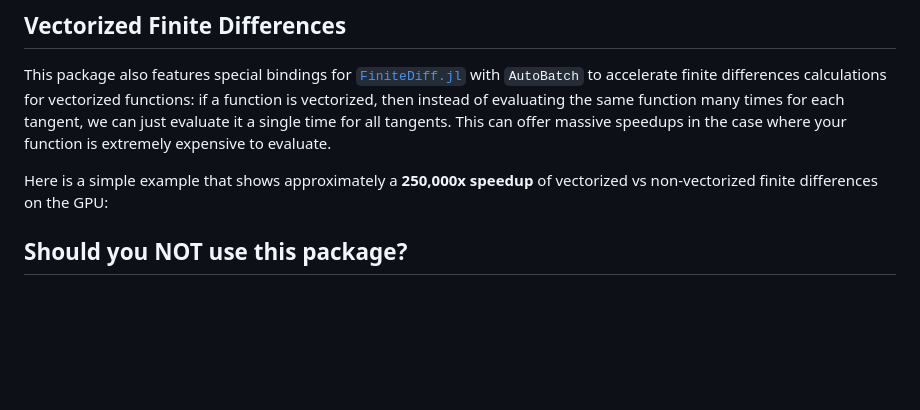
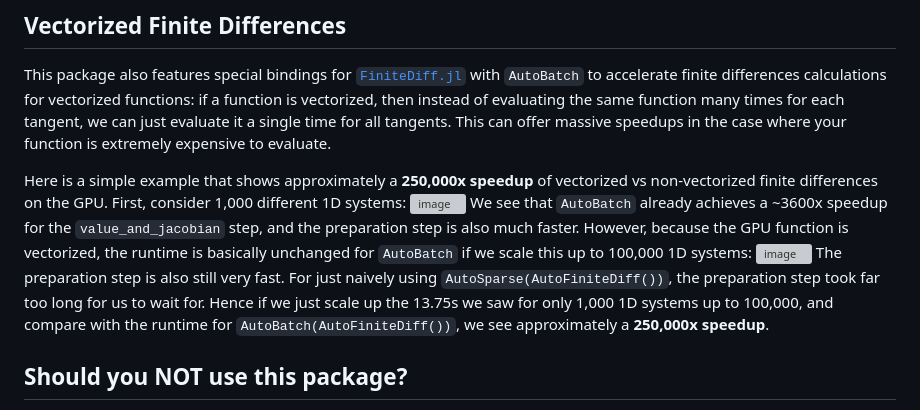
Before and after one commit to mattsignorelli/BatchSolve.jl, a Markdown page: README.md, the part around the change. Rendered like a GitHub page; blank space fills up the shorter version; grey boxes are pictures that could not be loaded.

```diff
--- a/README.md
+++ b/README.md
@@ -99,7 +99,12 @@ While the example shown above uses the broadcast operators with GPU arrays, you
 
 This package also features special bindings for [`FiniteDiff.jl`](https://github.com/JuliaDiff/FiniteDiff.jl) with `AutoBatch` to accelerate finite differences calculations for vectorized functions: if a function is vectorized, then instead of evaluating the same function many times for each tangent, we can just evaluate it a single time for all tangents. This can offer massive speedups in the case where your function is extremely expensive to evaluate.
 
-Here is a simple example that shows approximately a **250,000x speedup** of vectorized vs non-vectorized finite differences on the GPU:
+Here is a simple example that shows approximately a **250,000x speedup** of vectorized vs non-vectorized finite differences on the GPU. First, consider 1,000 different 1D systems:
+<img width="2074" height="802" alt="image" src="https://github.com/user-attachments/assets/9360b246-b705-4530-95aa-560d9c4eecaf" />
+We see that `AutoBatch` already achieves a ~3600x speedup for the `value_and_jacobian` step, and the preparation step is also much faster. However, because the GPU function is vectorized, the runtime is basically unchanged for `AutoBatch` if we scale this up to 100,000 1D systems:
+<img width="2074" height="418" alt="image" src="https://github.com/user-attachments/assets/d5d1e08b-87bf-4ac6-88f2-5222099abe24" />
+The preparation step is also still very fast. For just naively using `AutoSparse(AutoFiniteDiff())`, the preparation step took far too long for us to wait for. Hence if we just scale up the 13.75s we saw for only 1,000 1D systems up to 100,000, and compare with the runtime for `AutoBatch(AutoFiniteDiff())`, we see approximately a **250,000x speedup**.
+
 
 ## Should you NOT use this package?
 
```
